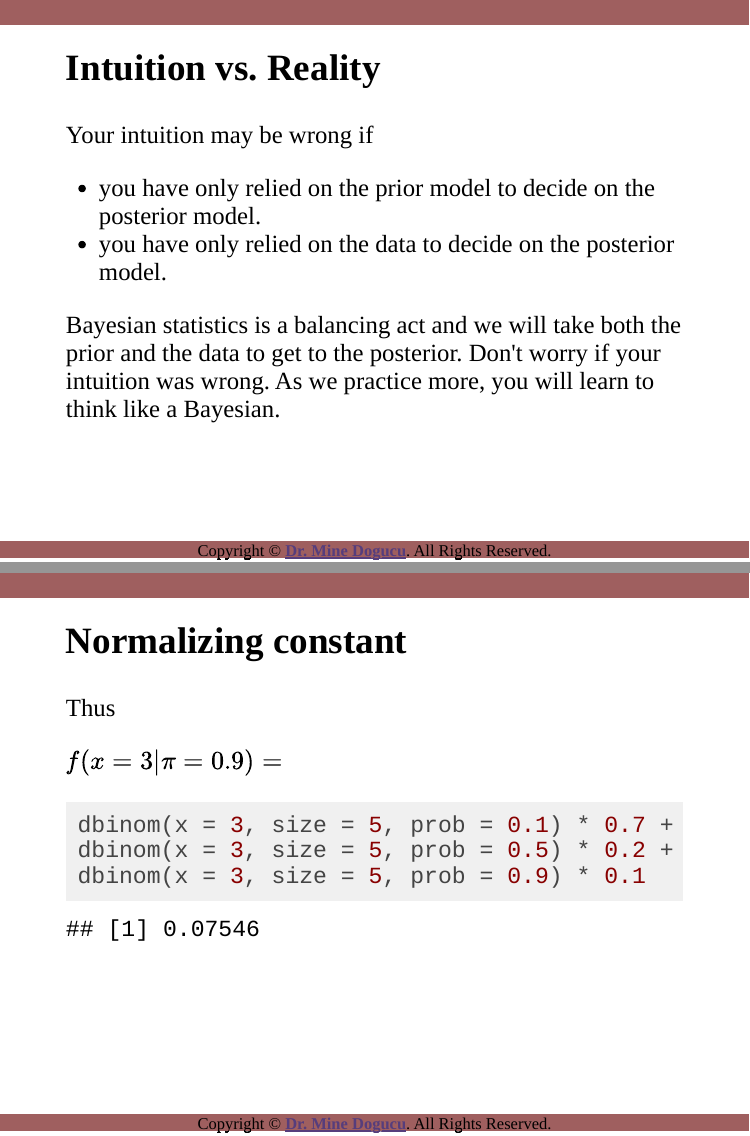
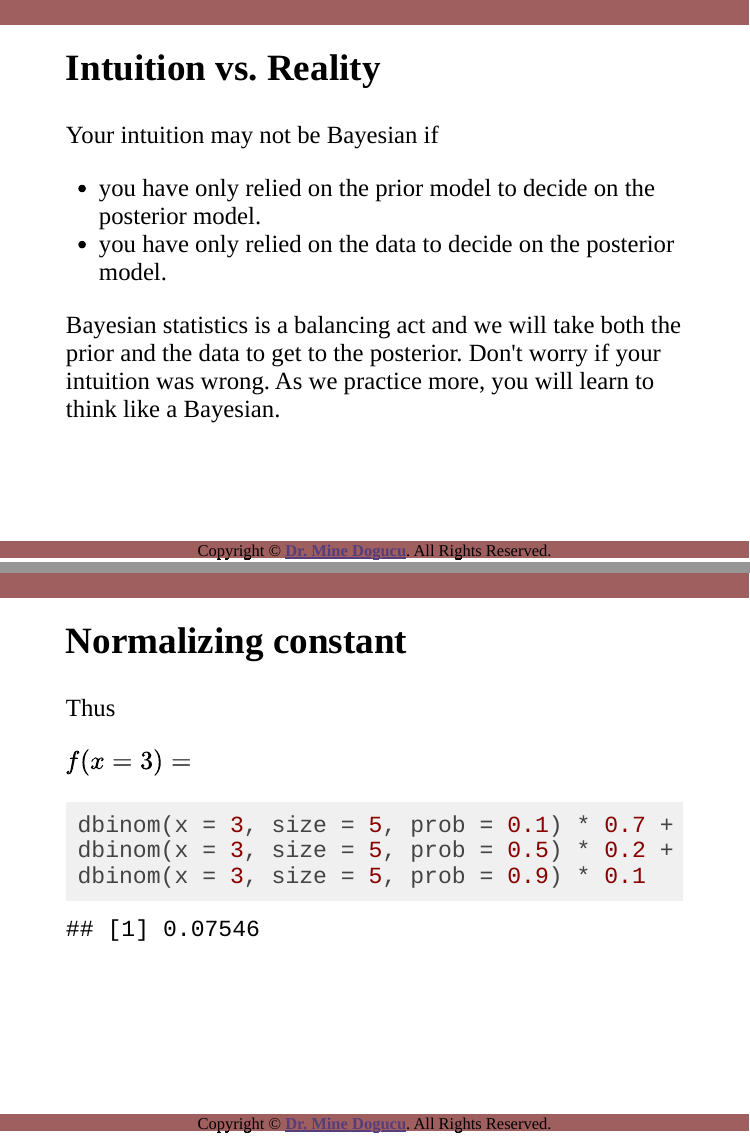
Before and after one commit to anhnguyendepocen/stats115-wi20-website, an R Markdown document (slide/slide-1b-event-discrete.Rmd): pages 18 and 35 of 40, joined at a grey line. The pictures show the slides in the output file slide/slide-1b-event-discrete.html that the author committed with the source; the slides are laid out offline by our stand-in for remark.js, each with all of its steps uncovered, in fonts that may differ from those the slides ask for, and without slide numbers, shadows or browser add-ons; a font, style sheet, LaTeX package, included part or bibliography that could not be used is replaced or left out.

Commit message:
slide 1b fix typos

````diff
--- a/slide/slide-1b-event-discrete.Rmd
+++ b/slide/slide-1b-event-discrete.Rmd
@@ -210,7 +210,7 @@ Scenario 2: What if this program accepted none of the five applicants?
 
 ## Intuition vs. Reality
 
-Your intuition may be wrong if
+Your intuition may not be Bayesian if
 - you have only relied on the prior model to decide on the posterior model.
 - you have only relied on the data to decide on the posterior model.
 
@@ -406,7 +406,7 @@ dbinom(x = 3, size = 5, prob = 0.9)
 
 Thus
 
-$f(x = 3 | \pi = 0.9) =$
+$f(x = 3) =$
 
 ```{r}
 dbinom(x = 3, size = 5, prob = 0.1) * 0.7 +
````
Also changed, not shown: slide/slide-1b-event-discrete.html.
